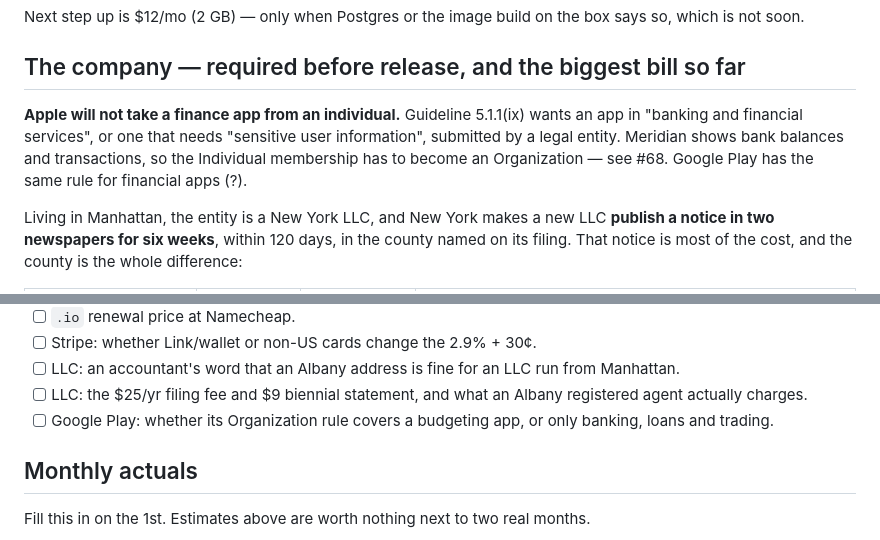
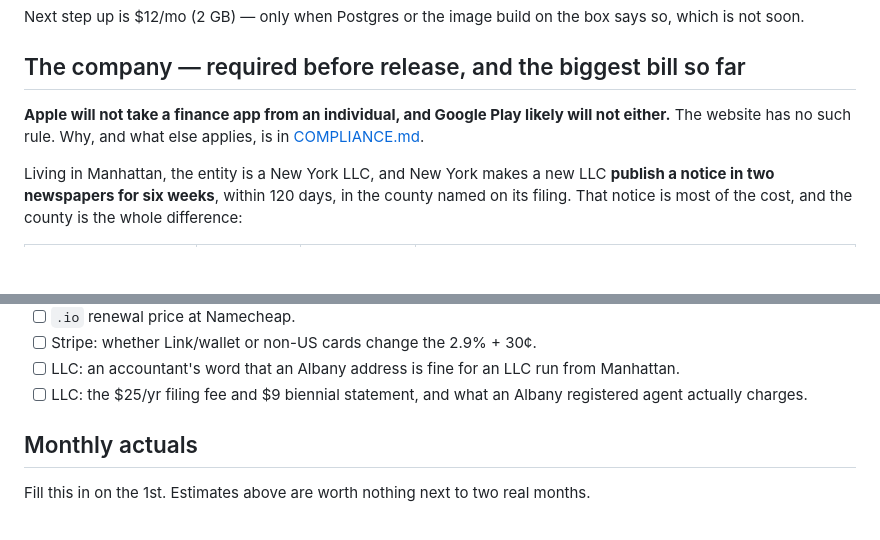
Before and after one commit to llGaetanll/meridian, a Markdown page: docs/BUSINESS.md, 2 parts joined by grey strips. Rendered like a GitHub page; blank space fills up the shorter version.

```diff
--- a/docs/BUSINESS.md
+++ b/docs/BUSINESS.md
@@ -24,11 +24,9 @@ box says so, which is not soon.
 
 ## The company — required before release, and the biggest bill so far
 
-**Apple will not take a finance app from an individual.** Guideline 5.1.1(ix)
-wants an app in "banking and financial services", or one that needs "sensitive
-user information", submitted by a legal entity. Meridian shows bank balances
-and transactions, so the Individual membership has to become an Organization —
-see #68. Google Play has the same rule for financial apps (?).
+**Apple will not take a finance app from an individual, and Google Play likely
+will not either.** The website has no such rule. Why, and what else applies,
+is in [COMPLIANCE.md](COMPLIANCE.md).
 
 Living in Manhattan, the entity is a New York LLC, and New York makes a new LLC
 **publish a notice in two newspapers for six weeks**, within 120 days, in the
@@ -150,8 +148,6 @@ server, it is the bottom-right of that table.
       from Manhattan.
 - [ ] LLC: the $25/yr filing fee and $9 biennial statement, and what an Albany
       registered agent actually charges.
-- [ ] Google Play: whether its Organization rule covers a budgeting app, or
-      only banking, loans and trading.
 
 ## Monthly actuals
 
```
Also changed, not shown: CLAUDE.md (+6 -0 lines), docs/COMPLIANCE.md (added, +120 -0 lines).
